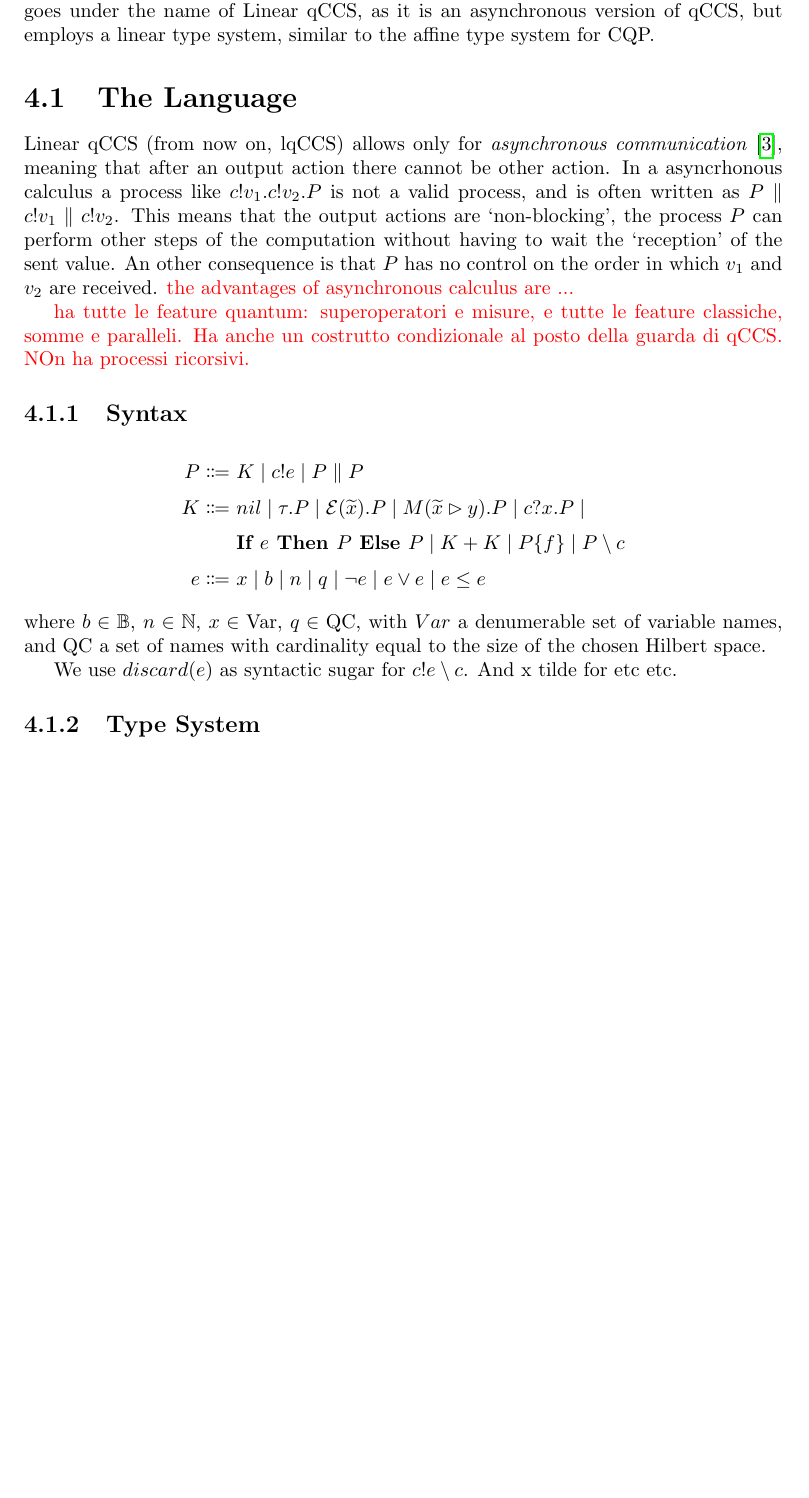
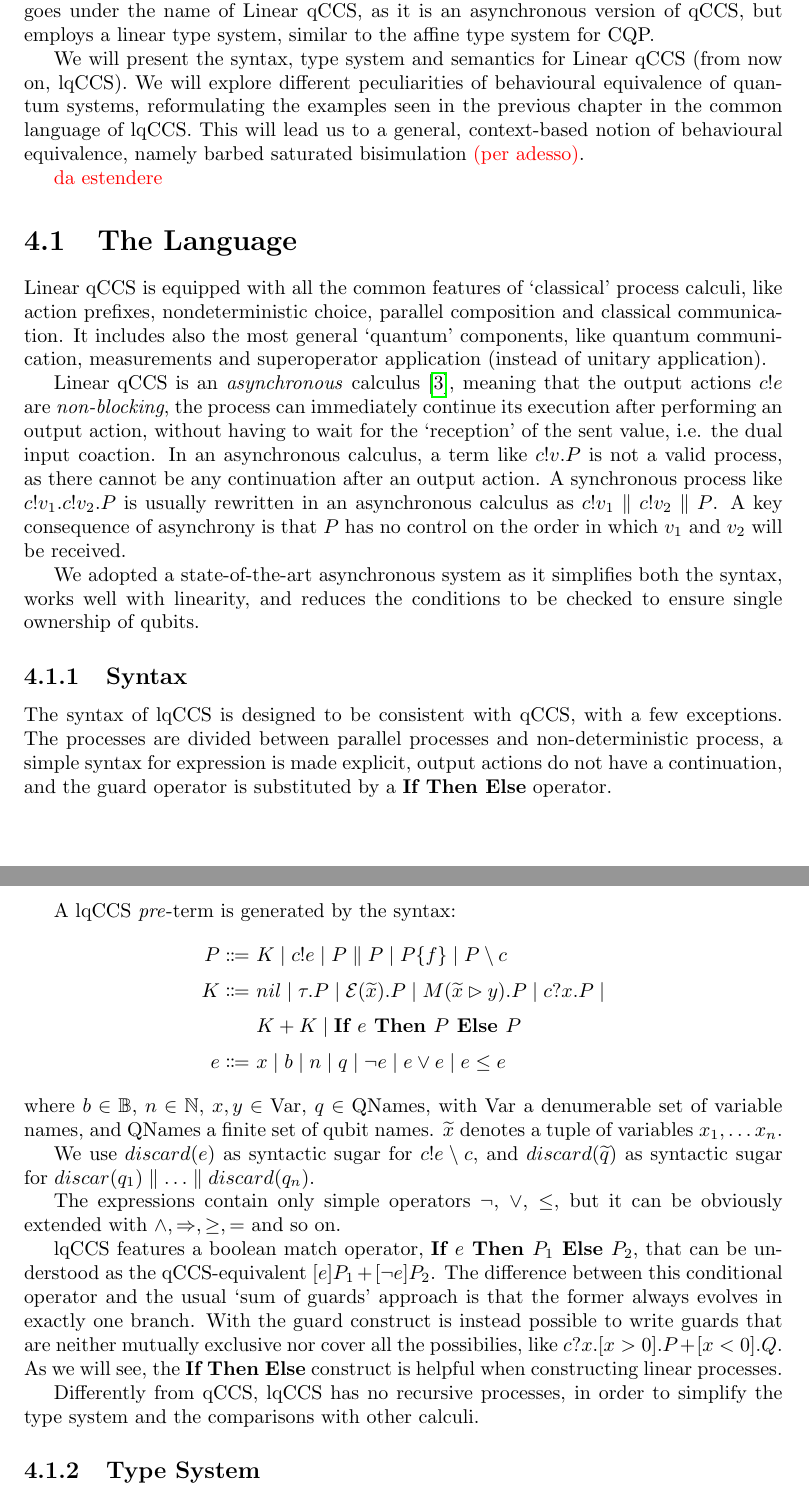
Before and after one commit to gabted/tesi_quantum, a LaTeX thesis (main.tex, which reads chapter4/syntax_types.tex): part of page 31 of 45 before the commit and two parts of pages 31 and 32 of 47 after it, the two joined at a grey line, cut so that both start at the same text, the shorter picture padded with empty space. Compiled offline with pdfLaTeX.

Commit message:
Writing chapter 4, sytax done, writing type system

```diff
--- a/chapter4/syntax_types.tex
+++ b/chapter4/syntax_types.tex
@@ -1,14 +1,27 @@
+Linear qCCS is equipped with all the common features of "classical" process calculi, like action prefixes, nondeterministic choice, parallel composition and classical communication. It includes also the most general "quantum" components, like quantum communication, measurements and superoperator application (instead of unitary application).
+
+
+Linear qCCS is an \textit{asynchronous} calculus  \cite{boudolAsynchronyPicalculus1992}, meaning that the output actions $c!e$ are \textit{non-blocking}, the process can immediately continue its execution after performing an output action, without having to wait for the "reception" of the sent value, i.e. the dual input coaction. In an asynchronous calculus, a term like $c!v.P$ is not a valid process, as there cannot be any continuation after an output action. A synchronous process like $c!v_1.c!v_2.P$ is usually rewritten in an asynchronous calculus as $c!v_1 \parallel c!v_2 \parallel P$. A key consequence of asynchrony is that $P$ has no control on the order in which $v_1$ and $v_2$ will be received.
+
+We adopted a state-of-the-art asynchronous system as it simplifies both the syntax, works well with linearity, and reduces the conditions to be checked to ensure single ownership of qubits.
+
 \subsection{Syntax}
 
+The syntax of lqCCS is designed to be consistent with qCCS, with a few exceptions. The processes are divided between parallel processes and non-deterministic process, a simple syntax for expression is made explicit, output actions do not have a continuation, and the guard operator is substituted by a \textbf{If Then Else} operator.
+
+A lqCCS \textit{pre}-term is generated by the syntax:
 \begin{align*}
-  P \Coloneqq &\ K \mid c!e
-%  \mid discard(e)
-  \mid P \parallel P \\[0.1cm]
+  P \Coloneqq &\ K \mid c!e \mid P \parallel P  \mid  P \{f\} \mid P \setminus c\\[0.1cm]
   K \Coloneqq &\ nil \mid \tau . P \mid \mathcal{E}(\widetilde{x}) . P \mid M(\widetilde{x} \rhd y) . P \mid c?x . P \mid \\[0.1cm]
-  &\ \ITE{e}{P}{P} \mid K + K \mid P \{f\} \mid P \setminus c \\[0.1cm]
+  &\ K + K \mid \ITE{e}{P}{P} \\[0.1cm]
   e \Coloneqq &\ x \mid b \mid n \mid q \mid \neg e \mid e \lor e \mid e \leq e
 \end{align*}
-where $b \in \mathbb{B}$, $n \in \mathbb{N}$, $x \in \text{Var}$, $q \in \text{QC}$, with $Var$ a denumerable set of variable names, and
-QC a set of names with cardinality equal to the size of the chosen Hilbert space.
+where $b \in \mathbb{B}$, $n \in \mathbb{N}$, $x, y \in \text{Var}$, $q \in \text{QNames}$, with Var a denumerable set of variable names, and QNames a finite set of qubit names. $\widetilde{x}$ denotes a tuple of variables $x_1, \ldots x_n$.
 
-We use $discard(e)$ as syntactic sugar for $c!e \setminus c$. And x tilde for etc etc.
+We use $discard(e)$ as syntactic sugar for $c!e \setminus c$, and $discard(\widetilde{q})$ as syntactic sugar for $discar(q_1)\parallel \ldots\parallel discard(q_n)$.
+
+The expressions contain only simple operators $\neg$, $\vee$, $\leq$, but it can be obviously extended with $\wedge, \Rightarrow, \geq, =$ and so on.
+
+lqCCS features a boolean match operator, \textbf{If $e$ Then $P_1$ Else $P_2$}, that can be understood as the qCCS-equivalent $[e]P_1 + [\neg e]P_2$. The difference between this conditional operator and the usual "sum of guards" approach is that the former always evolves in exactly one branch. With the guard construct is instead possible to write guards that are neither mutually exclusive nor cover all the possibilies, like $c?x.[x > 0].P + [x < 0].Q$. As we will see, the  \textbf{If Then Else} construct is helpful when constructing linear processes.
+
+Differently from qCCS, lqCCS has no recursive processes, in order to simplify the type system and the comparisons with other calculi.
--- a/main.tex
+++ b/main.tex
@@ -176,13 +176,11 @@ sorting=nyt
 We present a new quantum process calculus, designed to resolve the ambiguities and differences present in the other proposal. This allows to investigate more deeply the different notions of behavioural equivalence of quantum systems.
 This novel calculus goes under the name of Linear qCCS, as it is an asynchronous version of qCCS, but employs a linear type system, similar to the affine type system for CQP.
 
+We will present the syntax, type system and semantics for Linear qCCS (from now on, lqCCS). We will explore different peculiarities of behavioural equivalence of quantum systems, reformulating the examples seen in the previous chapter in the common language of lqCCS. This will lead us to a general, context-based notion of behavioural equivalence, namely barbed saturated bisimulation \note{(per adesso)}.
+
+\note{da estendere}
+
 \section{The Language}
-
-Linear qCCS (from now on, lqCCS) allows only for \textit{asynchronous communication} \cite{boudolAsynchronyPicalculus1992}, meaning that after an output action there cannot be other action. In a asyncrhonous calculus a process like $c!v_1.c!v_2.P$ is not a valid process, and is often written as $P \parallel c!v_1\parallel c!v_2$. This means that the output actions are "non-blocking", the process $P$ can perform other steps of the computation without having to wait the "reception" of the sent value. An other consequence is that $P$ has no control on the order in which $v_1$ and $v_2$ are received. \note{the advantages of asynchronous calculus are ...}
-
-\note{ha tutte le feature quantum: superoperatori e misure, e tutte le feature classiche, somme e paralleli. Ha anche un costrutto condizionale al posto della guarda di qCCS. NOn ha processi ricorsivi.}
-
-
 \input{chapter4/syntax_types}
 
 \section{Semantics}
```
Also changed, not shown: chapter4/semantics.tex (+3 -0 lines), chapter4/syntax_types.tex (17 more changed lines), main.tex (4 more changed lines).
